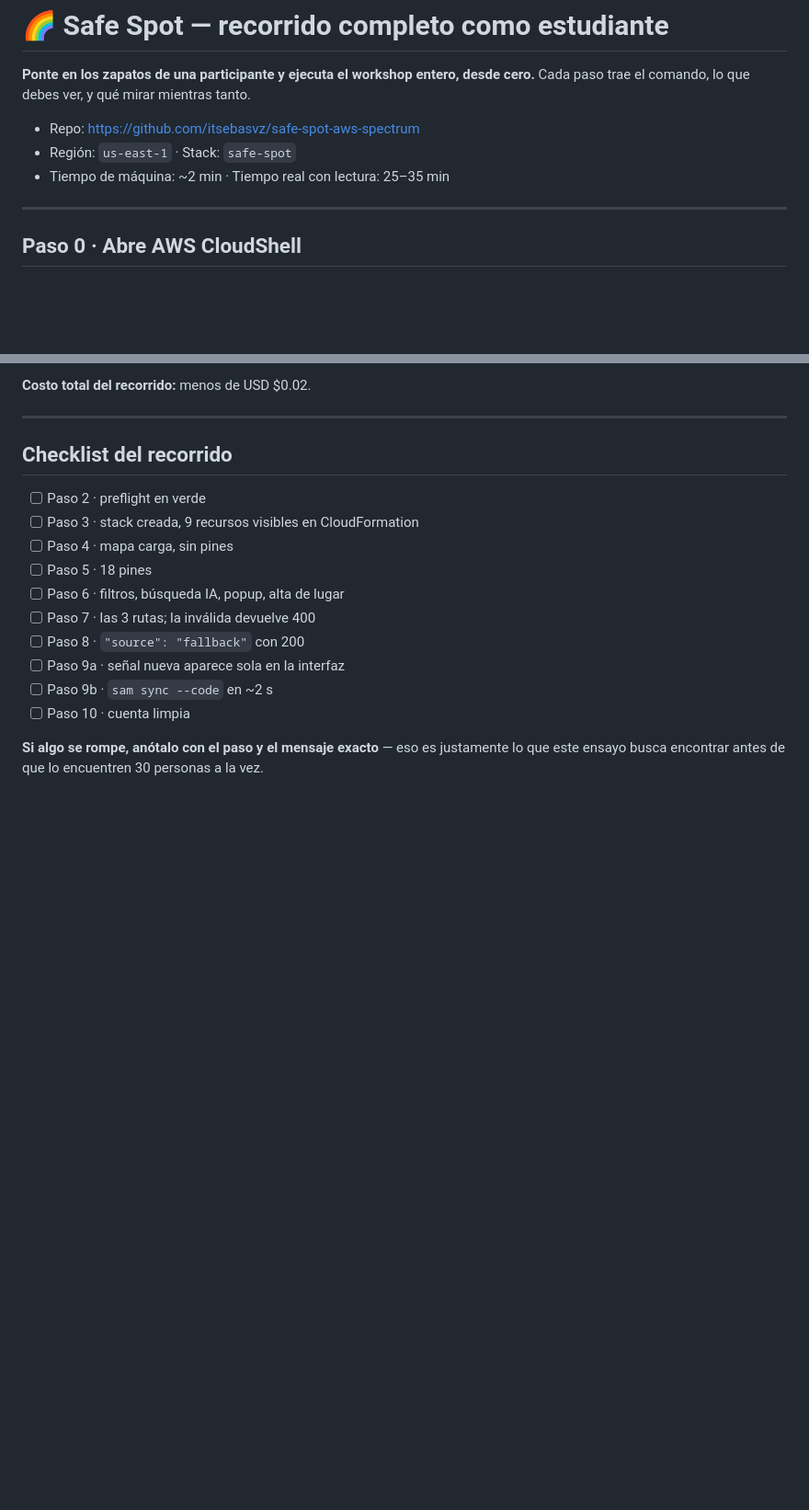
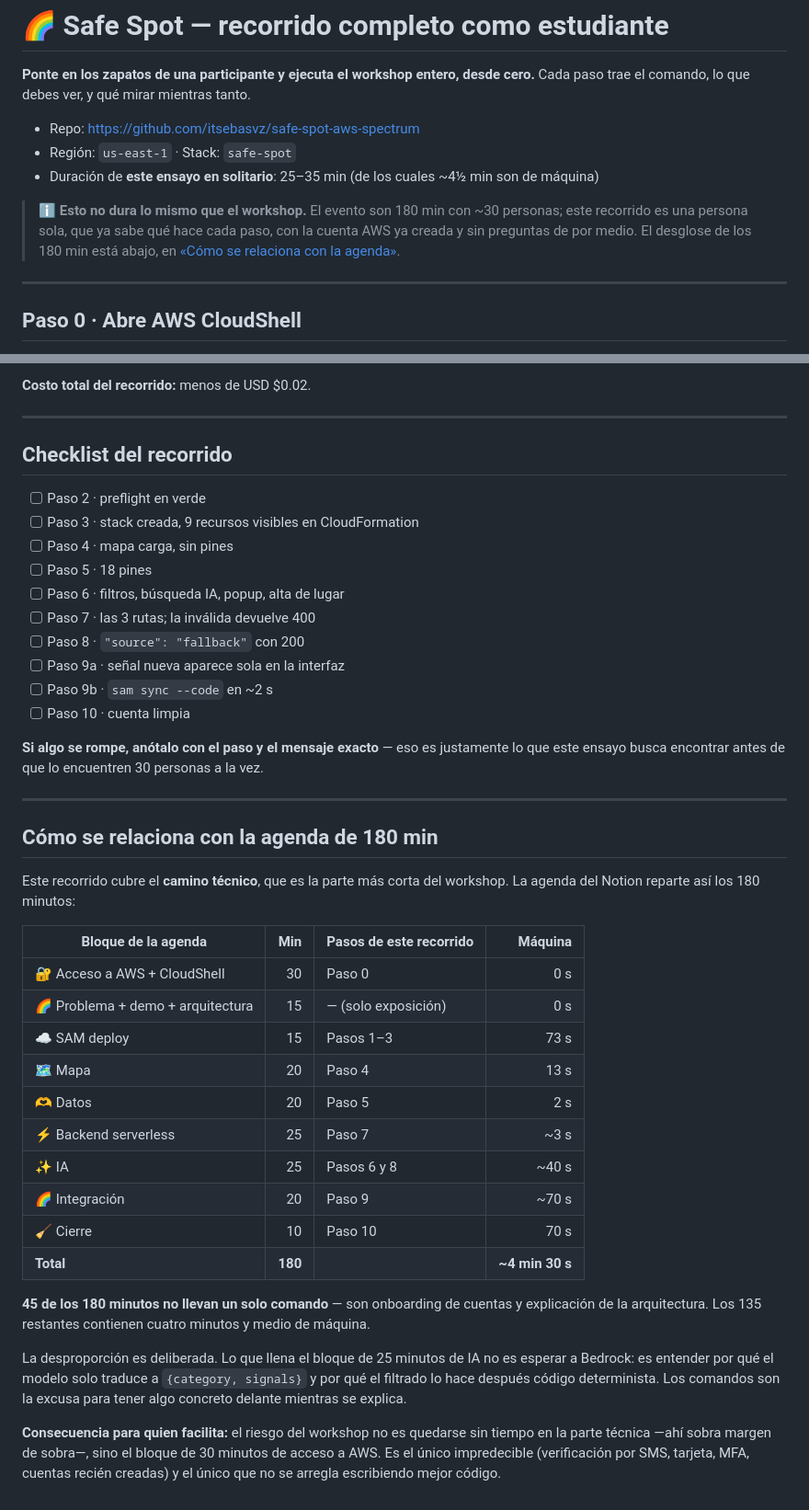
Before and after one commit to itsebasvz/workshop-ops, a Markdown page: WALKTHROUGH-estudiante.md, 2 parts joined by grey strips. Shown at 92% size. GitHub-like rendering; blank space fills up the shorter version.

Commit message:
docs: distingue la duracion del ensayo de los 180 min del workshop

```diff
--- a/WALKTHROUGH-estudiante.md
+++ b/WALKTHROUGH-estudiante.md
@@ -5,7 +5,12 @@ Cada paso trae el comando, lo que debes ver, y qué mirar mientras tanto.
 
 - Repo: https://github.com/itsebasvz/safe-spot-aws-spectrum
 - Región: `us-east-1` · Stack: `safe-spot`
-- Tiempo de máquina: ~2 min · Tiempo real con lectura: 25–35 min
+- Duración de **este ensayo en solitario**: 25–35 min (de los cuales ~4½ min son de máquina)
+
+> ℹ️ **Esto no dura lo mismo que el workshop.** El evento son 180 min con ~30 personas; este
+> recorrido es una persona sola, que ya sabe qué hace cada paso, con la cuenta AWS ya creada y
+> sin preguntas de por medio. El desglose de los 180 min está abajo, en
+> [«Cómo se relaciona con la agenda»](#cómo-se-relaciona-con-la-agenda-de-180-min).
 
 ---
 
@@ -299,3 +304,36 @@ silencio — es la fuga de recursos más común al empezar con serverless.
 
 **Si algo se rompe, anótalo con el paso y el mensaje exacto** — eso es justamente lo que este
 ensayo busca encontrar antes de que lo encuentren 30 personas a la vez.
+
+---
+
+## Cómo se relaciona con la agenda de 180 min
+
+Este recorrido cubre el **camino técnico**, que es la parte más corta del workshop. La agenda
+del Notion reparte así los 180 minutos:
+
+| Bloque de la agenda | Min | Pasos de este recorrido | Máquina |
+| --- | ---: | --- | ---: |
+| 🔐 Acceso a AWS + CloudShell | 30 | Paso 0 | 0 s |
+| 🌈 Problema + demo + arquitectura | 15 | — (solo exposición) | 0 s |
+| ☁️ SAM deploy | 15 | Pasos 1–3 | 73 s |
+| 🗺️ Mapa | 20 | Paso 4 | 13 s |
+| 🫶 Datos | 20 | Paso 5 | 2 s |
+| ⚡ Backend serverless | 25 | Paso 7 | ~3 s |
+| ✨ IA | 25 | Pasos 6 y 8 | ~40 s |
+| 🌈 Integración | 20 | Paso 9 | ~70 s |
+| 🧹 Cierre | 10 | Paso 10 | 70 s |
+| **Total** | **180** | | **~4 min 30 s** |
+
+**45 de los 180 minutos no llevan un solo comando** — son onboarding de cuentas y explicación
+de la arquitectura. Los 135 restantes contienen cuatro minutos y medio de máquina.
+
+La desproporción es deliberada. Lo que llena el bloque de 25 minutos de IA no es esperar a
+Bedrock: es entender por qué el modelo solo traduce a `{category, signals}` y por qué el
+filtrado lo hace después código determinista. Los comandos son la excusa para tener algo
+concreto delante mientras se explica.
+
+**Consecuencia para quien facilita:** el riesgo del workshop no es quedarse sin tiempo en la
+parte técnica —ahí sobra margen de sobra—, sino el bloque de 30 minutos de acceso a AWS. Es el
+único impredecible (verificación por SMS, tarjeta, MFA, cuentas recién creadas) y el único que
+no se arregla escribiendo mejor código.
```
